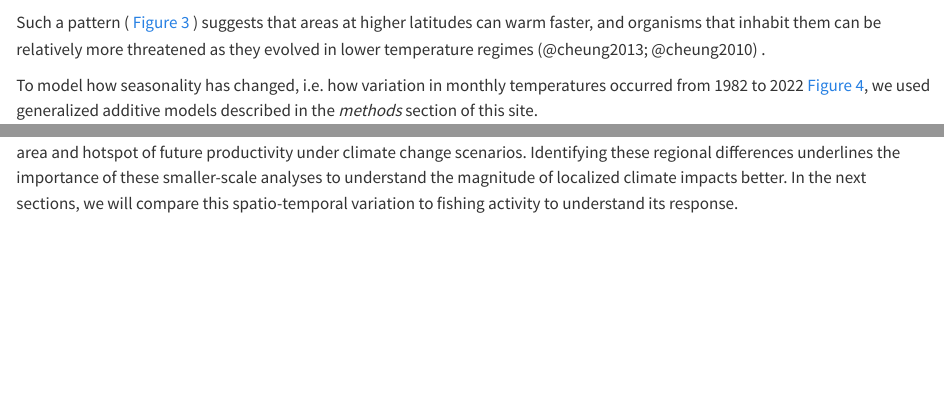
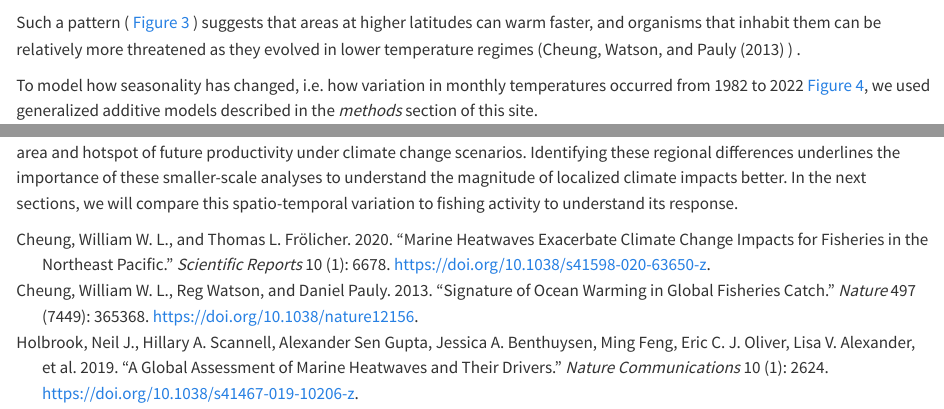
Before and after one commit to CBMC-GCMP/accelerator-grant-cbmc, a Quarto document (posts/climate-change-context/index.qmd): the page in a window 1100 px wide, from 3560 px down, and a second part further down, joined at a grey line. Rendered offline with R 4.5, knitr and Pandoc in place of Quarto, with nearby package versions; folded parts are opened; some code elsewhere in the file could not run offline.

Commit message:
corrected missing refs

````diff
--- a/posts/climate-change-context/index.qmd
+++ b/posts/climate-change-context/index.qmd
@@ -7,6 +7,7 @@ image: "thumbnail.png"
 code-fold: true
 editor_options:
   chunk_output_type: console
+bibliography: references.bib
 ---
 
 ```{r warning=FALSE, message=FALSE, echo=TRUE, results='hide'}
--- /dev/null
+++ b/posts/climate-change-context/references.bib
@@ -0,0 +1,39 @@
+
+@article{holbrook2019,
+	title = {A global assessment of marine heatwaves and their drivers},
+	author = {Holbrook, Neil J. and Scannell, Hillary A. and Gupta, Alexander Sen and Benthuysen, Jessica A. and Feng, Ming and Oliver, Eric C. J. and Alexander, Lisa V. and Burrows, Michael T. and Donat, Markus G. and Hobday, Alistair J. and Moore, Pippa J. and Perkins-Kirkpatrick, Sarah E. and Smale, Dan A. and Straub, Sandra C. and Wernberg, Thomas},
+	year = {2019},
+	date = {2019},
+	journal = {Nature Communications},
+	pages = {2624},
+	volume = {10},
+	number = {1},
+	doi = {10.1038/s41467-019-10206-z},
+	note = {PMID: 31201309}
+}
+
+@article{cheung2020,
+	title = {Marine heatwaves exacerbate climate change impacts for fisheries in the northeast Pacific},
+	author = {Cheung, William W. L. and {Frölicher}, Thomas L.},
+	year = {2020},
+	date = {2020},
+	journal = {Scientific Reports},
+	pages = {6678},
+	volume = {10},
+	number = {1},
+	doi = {10.1038/s41598-020-63650-z},
+	note = {PMID: 32317685}
+}
+
+@article{cheung2013,
+	title = {Signature of ocean warming in global fisheries catch},
+	author = {Cheung, William W. L. and Watson, Reg and Pauly, Daniel},
+	year = {2013},
+	date = {2013},
+	journal = {Nature},
+	pages = {365{\textendash}368},
+	volume = {497},
+	number = {7449},
+	doi = {10.1038/nature12156},
+	note = {PMID: 23676754}
+}
````
Also changed, not shown: about.qmd (+1 -1 lines), posts/executive-summary/index.qmd (+2 -0 lines), docs/search.json, posts/climate-change-context/index.qmd (4 more changed lines), 4 other files.
